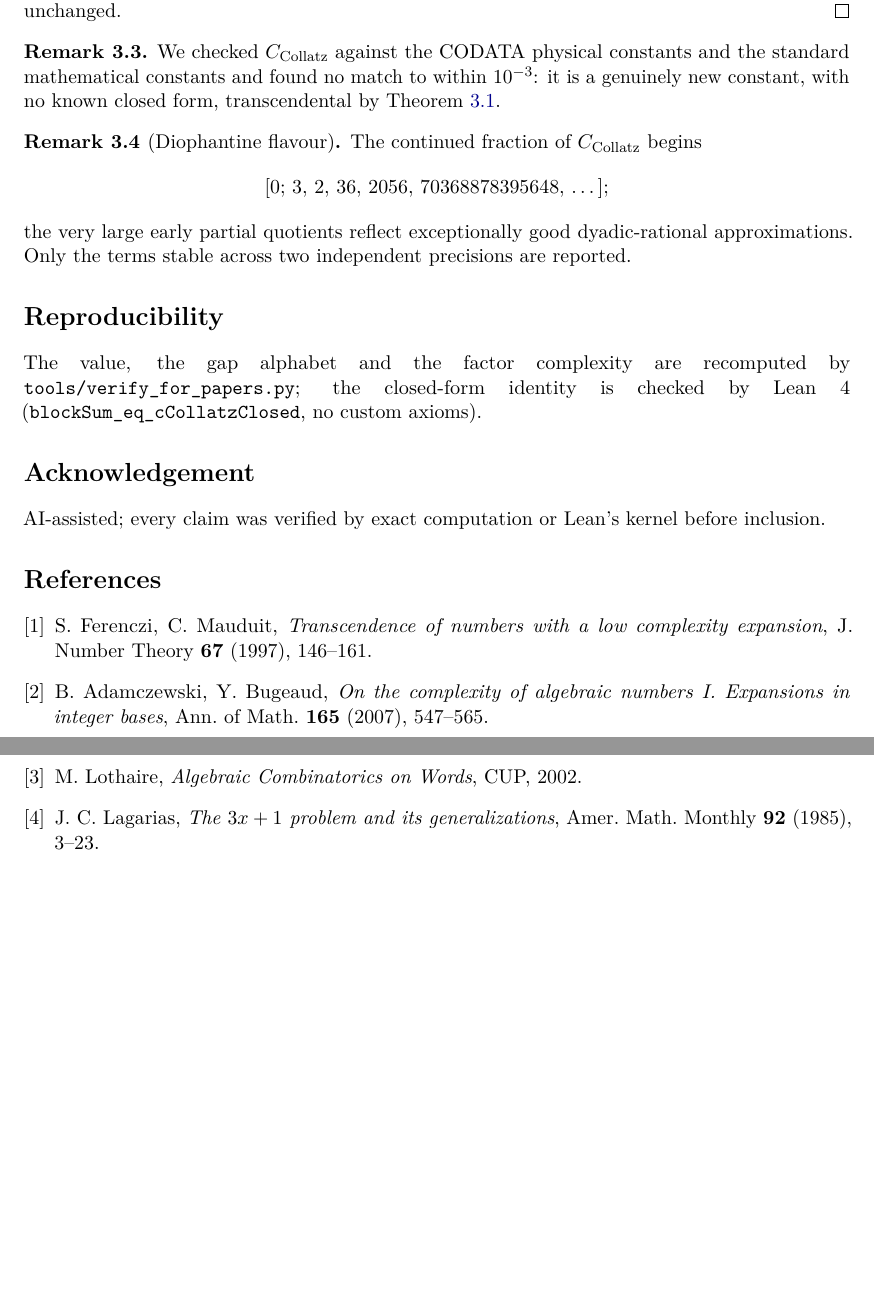
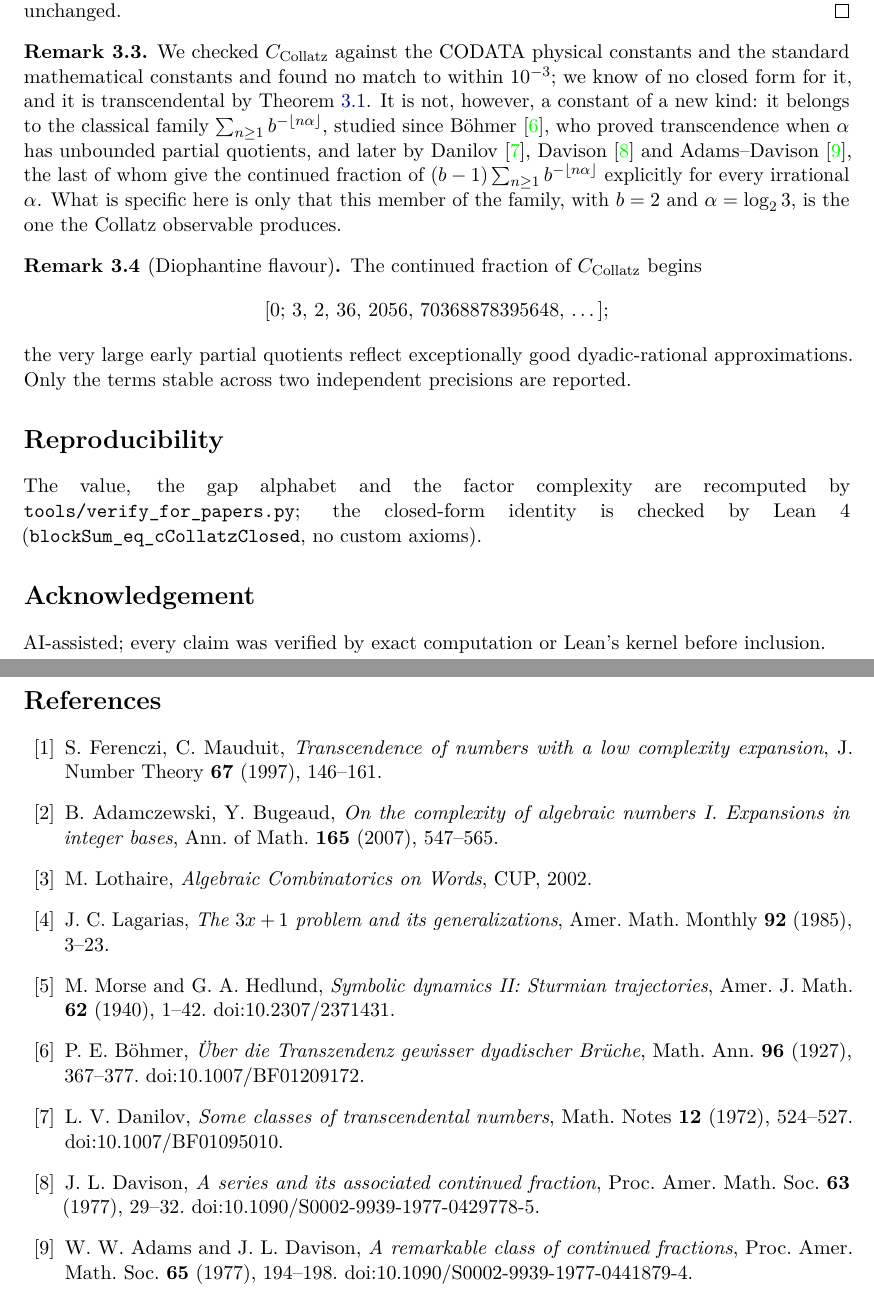
Before and after one commit to joelcanary/collatz-kodama-observable, a LaTeX paper (papers/transcendence/paper.tex): two parts of pages 2 and 3 of 3, joined at a grey line, cut so that both start at the same text, the shorter picture padded with empty space. Compiled offline with pdfLaTeX.

Commit message:
References: the constant's classical family, Morse-Hedlund, Zermelo, Althofer
- C_Collatz = 1 - sum 2^(-floor(n log2 3)) is not a constant of a new kind:
  it belongs to the family sum b^(-floor(n alpha)) studied by Bohmer (1927),
  Danilov (1972), Davison (1977) and Adams-Davison (1977). The remarks in
  transcendence and three-exact-results now say so and cite them, instead of
  calling it "a genuinely new constant".
- transcendence cites Morse-Hedlund for the Sturmian lemma.
- althofer-prize3 cites the prize list, Zermelo (1913, JFM 44.0092.04) and
  Althofer-Hartisch-Zipproth (2024).
- The Althofer-Zipproth preprint now gives where to read it.
- DOIs checked against Crossref; PDFs rebuilt.
- CITATION.cff points at the repository's current name.

Co-Authored-By: Claude Opus 5.5 <noreply@anthropic.com>

```diff
--- a/papers/transcendence/paper.tex
+++ b/papers/transcendence/paper.tex
@@ -104,8 +104,14 @@ $\{\lfloor\beta\rfloor,\lfloor\beta\rfloor+1\}$; the mechanical-word argument is
 
 \begin{remark}
 We checked $\CC$ against the CODATA physical constants and the standard mathematical
-constants and found no match to within $10^{-3}$: it is a genuinely new constant, with no
-known closed form, transcendental by Theorem~\ref{thm:main}.
+constants and found no match to within $10^{-3}$; we know of no closed form for it, and it is transcendental by Theorem~\ref{thm:main}. It is
+not, however, a constant of a new kind: it belongs to the classical family
+$\sum_{n\ge1} b^{-\lfloor n\alpha\rfloor}$, studied since B\"ohmer~\cite{bohmer}, who proved
+transcendence when $\alpha$ has unbounded partial quotients, and later by
+Danilov~\cite{danilov}, Davison~\cite{davison} and Adams--Davison~\cite{adamsdavison}, the last
+of whom give the continued fraction of $(b-1)\sum_{n\ge1} b^{-\lfloor n\alpha\rfloor}$
+explicitly for every irrational $\alpha$. What is specific here is only that this member of
+the family, with $b=2$ and $\alpha=\log_2 3$, is the one the Collatz observable produces.
 \end{remark}
 
 \begin{remark}[Diophantine flavour]
@@ -125,7 +131,7 @@ The value, the gap alphabet and the factor complexity are recomputed by
 \section*{Acknowledgement}
 AI-assisted; every claim was verified by exact computation or Lean's kernel before inclusion.
 
-\begin{thebibliography}{9}
+\begin{thebibliography}{99}
 \bibitem{fm} S.~Ferenczi, C.~Mauduit, \emph{Transcendence of numbers with a low complexity
 expansion}, J. Number Theory \textbf{67} (1997), 146--161.
 \bibitem{ab} B.~Adamczewski, Y.~Bugeaud, \emph{On the complexity of algebraic numbers I.
@@ -133,5 +139,16 @@ Expansions in integer bases}, Ann. of Math. \textbf{165} (2007), 547--565.
 \bibitem{lothaire} M.~Lothaire, \emph{Algebraic Combinatorics on Words}, CUP, 2002.
 \bibitem{lagarias} J.~C. Lagarias, \emph{The $3x+1$ problem and its generalizations},
 Amer. Math. Monthly \textbf{92} (1985), 3--23.
+\bibitem{mh} M.~Morse and G.~A. Hedlund, \emph{Symbolic dynamics II: Sturmian trajectories},
+Amer. J. Math. \textbf{62} (1940), 1--42. doi:10.2307/2371431.
+\bibitem{bohmer} P.~E. B\"ohmer, \emph{\"Uber die Transzendenz gewisser dyadischer Br\"uche},
+Math. Ann. \textbf{96} (1927), 367--377. doi:10.1007/BF01209172.
+\bibitem{danilov} L.~V. Danilov, \emph{Some classes of transcendental numbers},
+Math. Notes \textbf{12} (1972), 524--527. doi:10.1007/BF01095010.
+\bibitem{davison} J.~L. Davison, \emph{A series and its associated continued fraction},
+Proc. Amer. Math. Soc. \textbf{63} (1977), 29--32. doi:10.1090/S0002-9939-1977-0429778-5.
+\bibitem{adamsdavison} W.~W. Adams and J.~L. Davison, \emph{A remarkable class of continued
+fractions}, Proc. Amer. Math. Soc. \textbf{65} (1977), 194--198.
+doi:10.1090/S0002-9939-1977-0441879-4.
 \end{thebibliography}
 \end{document}
```
Also changed, not shown: papers/althofer-prize3/paper.tex (+10 -2 lines), papers/fermat-bases/paper.tex (+1 -1 lines), papers/geometric-law/paper.tex (+1 -1 lines), papers/structure-note/paper.tex (+1 -1 lines), papers/three-exact-results/paper.tex (+18 -3 lines), papers/althofer-prize3/paper.pdf, papers/fermat-bases/paper.pdf, papers/geometric-law/paper.pdf, papers/structure-note/paper.pdf, papers/three-exact-results/paper.pdf, papers/transcendence/paper.pdf, papers/transcendence/paper.tex (2 more changed lines), 1 other file.
